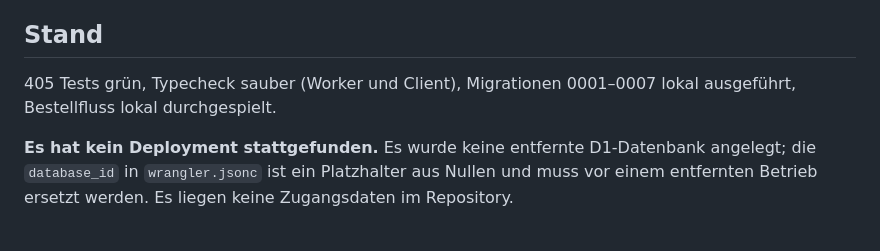
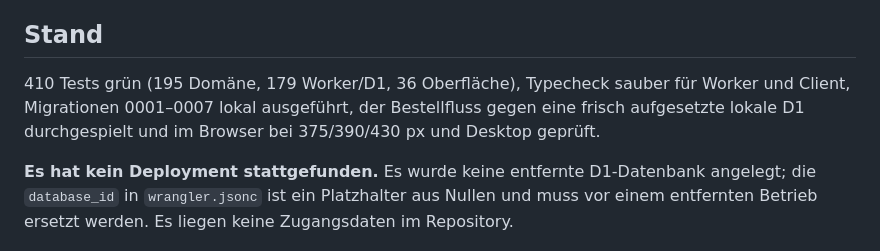
Before and after one commit to domekuester/buschmann-1846-website, a Markdown page: order-system/README.md, the part around the change. Rendered like a GitHub page.

Commit message:
docs(order-system): Stand nach dem lokalen Bestellnachweis
410 Tests, Typecheck für Worker und Client, Migrationen 0001–0007 gegen
eine frisch aufgesetzte lokale D1, Bestellfluss im Browser bei
375/390/430 px und Desktop geprüft.

Co-Authored-By: Claude Opus 5 <noreply@anthropic.com>

```diff
--- a/order-system/README.md
+++ b/order-system/README.md
@@ -176,8 +176,10 @@ Analytics · kein Rate-Limiting.
 
 ## Stand
 
-405 Tests grün, Typecheck sauber (Worker und Client), Migrationen 0001–0007
-lokal ausgeführt, Bestellfluss lokal durchgespielt.
+410 Tests grün (195 Domäne, 179 Worker/D1, 36 Oberfläche), Typecheck sauber
+für Worker und Client, Migrationen 0001–0007 lokal ausgeführt, der
+Bestellfluss gegen eine frisch aufgesetzte lokale D1 durchgespielt und im
+Browser bei 375/390/430 px und Desktop geprüft.
 
 **Es hat kein Deployment stattgefunden.** Es wurde keine entfernte
 D1-Datenbank angelegt; die `database_id` in `wrangler.jsonc` ist ein
```
